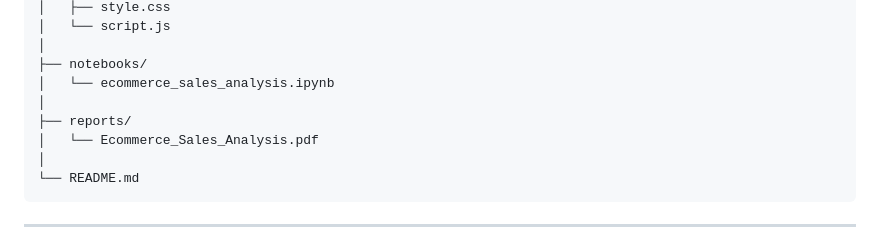
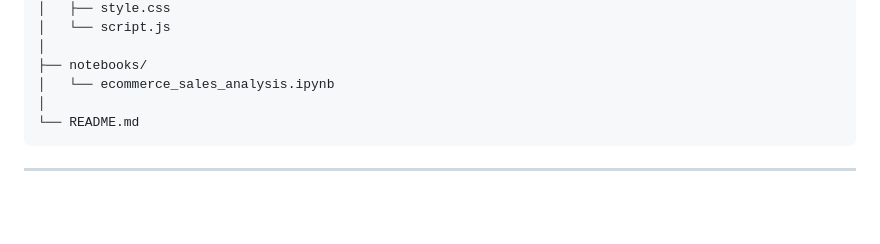
Before and after one commit to Akshay7645/E-commerce-Sales-Analysis, a Markdown page: README.md, the part around the change. Drawn GitHub-style; blank space fills up the shorter version.

````diff
--- a/README.md
+++ b/README.md
@@ -65,9 +65,6 @@ Ecommerce-Sales-Analysis/
 │
 ├── notebooks/
 │   └── ecommerce_sales_analysis.ipynb
-│
-├── reports/
-│   └── Ecommerce_Sales_Analysis.pdf
 │
 └── README.md
 ```
````
